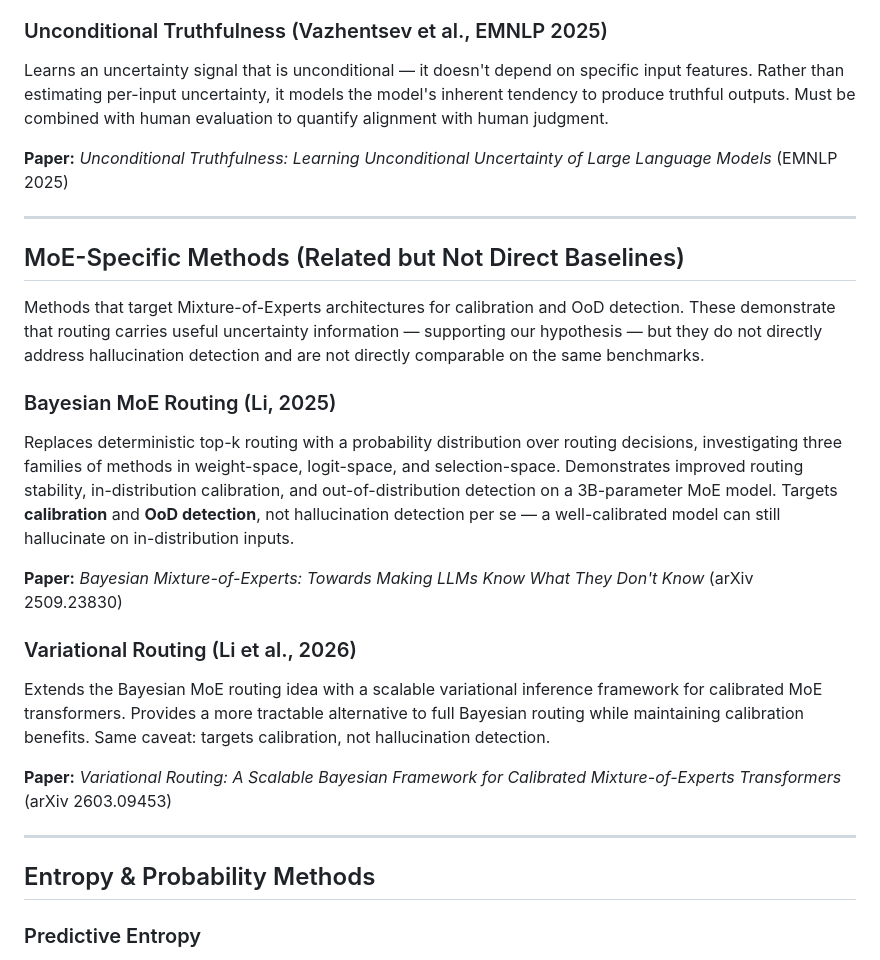
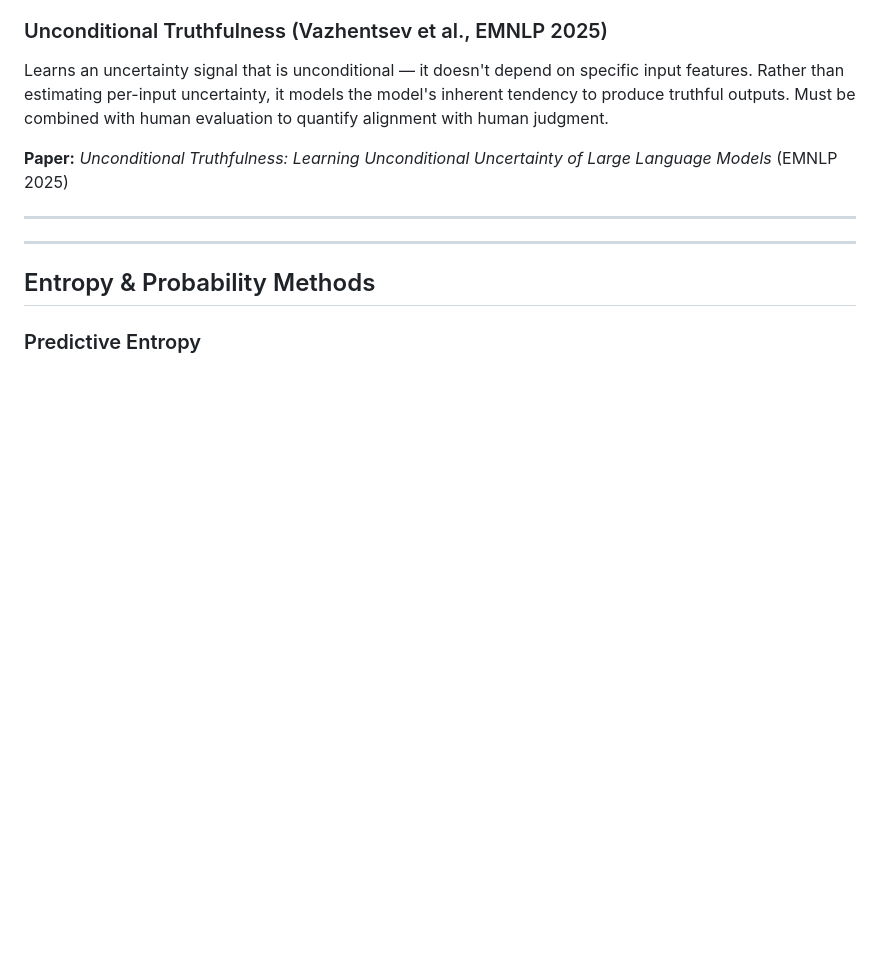
Before and after one commit to joaopfonseca/InnerExpert-Hallucination-Detection, a Markdown page: docs/related-work.md, the part around the change. GitHub-like rendering; blank space fills up the shorter version.

Commit message:
Remove Bayesian MoE Routing and Variational Routing (MSc theses, not peer-reviewed)

```diff
--- a/docs/related-work.md
+++ b/docs/related-work.md
@@ -56,21 +56,8 @@ Learns an uncertainty signal that is unconditional — it doesn't depend on spec
 
 ---
 
-## MoE-Specific Methods (Related but Not Direct Baselines)
 
-Methods that target Mixture-of-Experts architectures for calibration and OoD detection. These demonstrate that routing carries useful uncertainty information — supporting our hypothesis — but they do not directly address hallucination detection and are not directly comparable on the same benchmarks.
 
-### Bayesian MoE Routing (Li, 2025)
-
-Replaces deterministic top-k routing with a probability distribution over routing decisions, investigating three families of methods in weight-space, logit-space, and selection-space. Demonstrates improved routing stability, in-distribution calibration, and out-of-distribution detection on a 3B-parameter MoE model. Targets **calibration** and **OoD detection**, not hallucination detection per se — a well-calibrated model can still hallucinate on in-distribution inputs.
-
-**Paper:** *Bayesian Mixture-of-Experts: Towards Making LLMs Know What They Don't Know* (arXiv 2509.23830)
-
-### Variational Routing (Li et al., 2026)
-
-Extends the Bayesian MoE routing idea with a scalable variational inference framework for calibrated MoE transformers. Provides a more tractable alternative to full Bayesian routing while maintaining calibration benefits. Same caveat: targets calibration, not hallucination detection.
-
-**Paper:** *Variational Routing: A Scalable Bayesian Framework for Calibrated Mixture-of-Experts Transformers* (arXiv 2603.09453)
 
 ---
 
```
